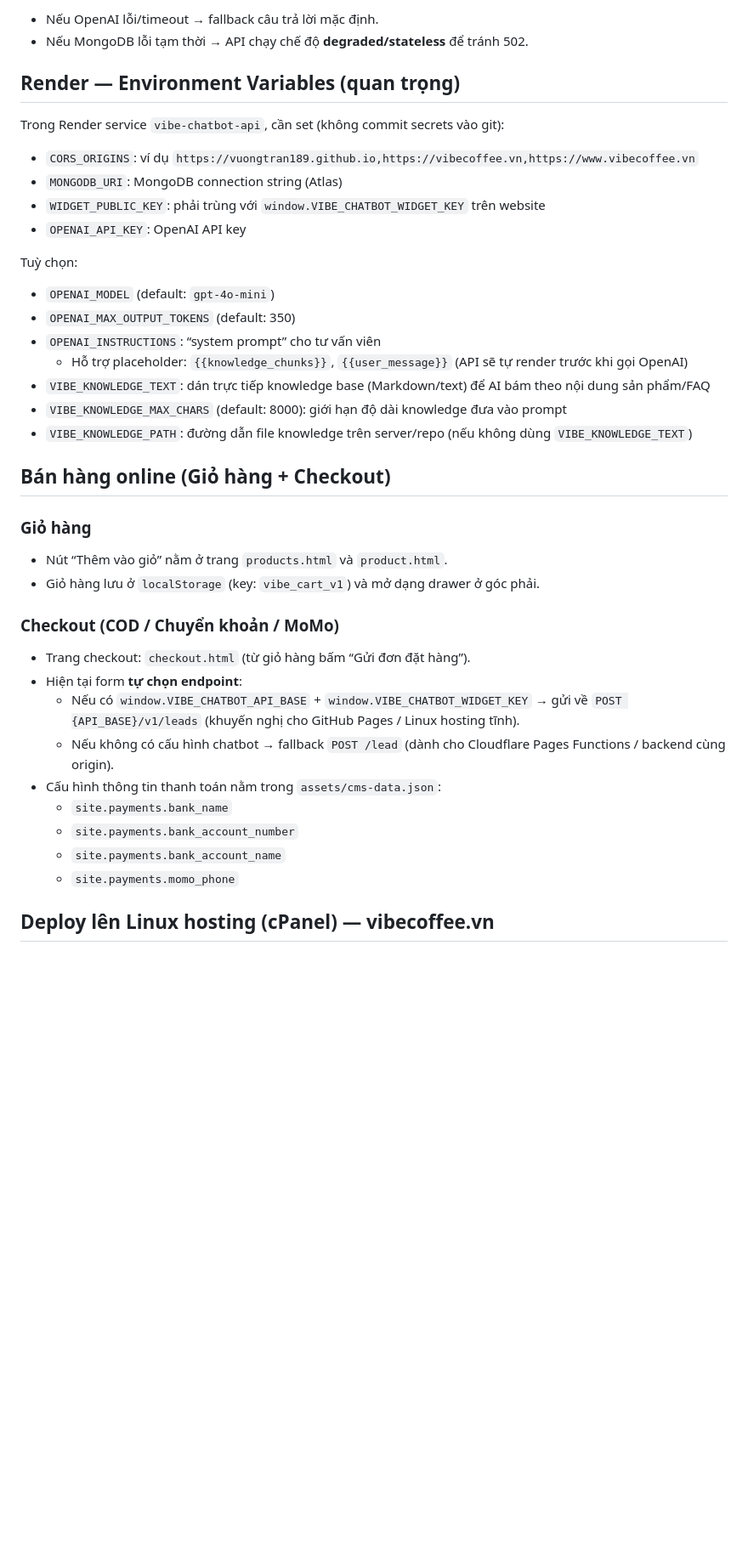
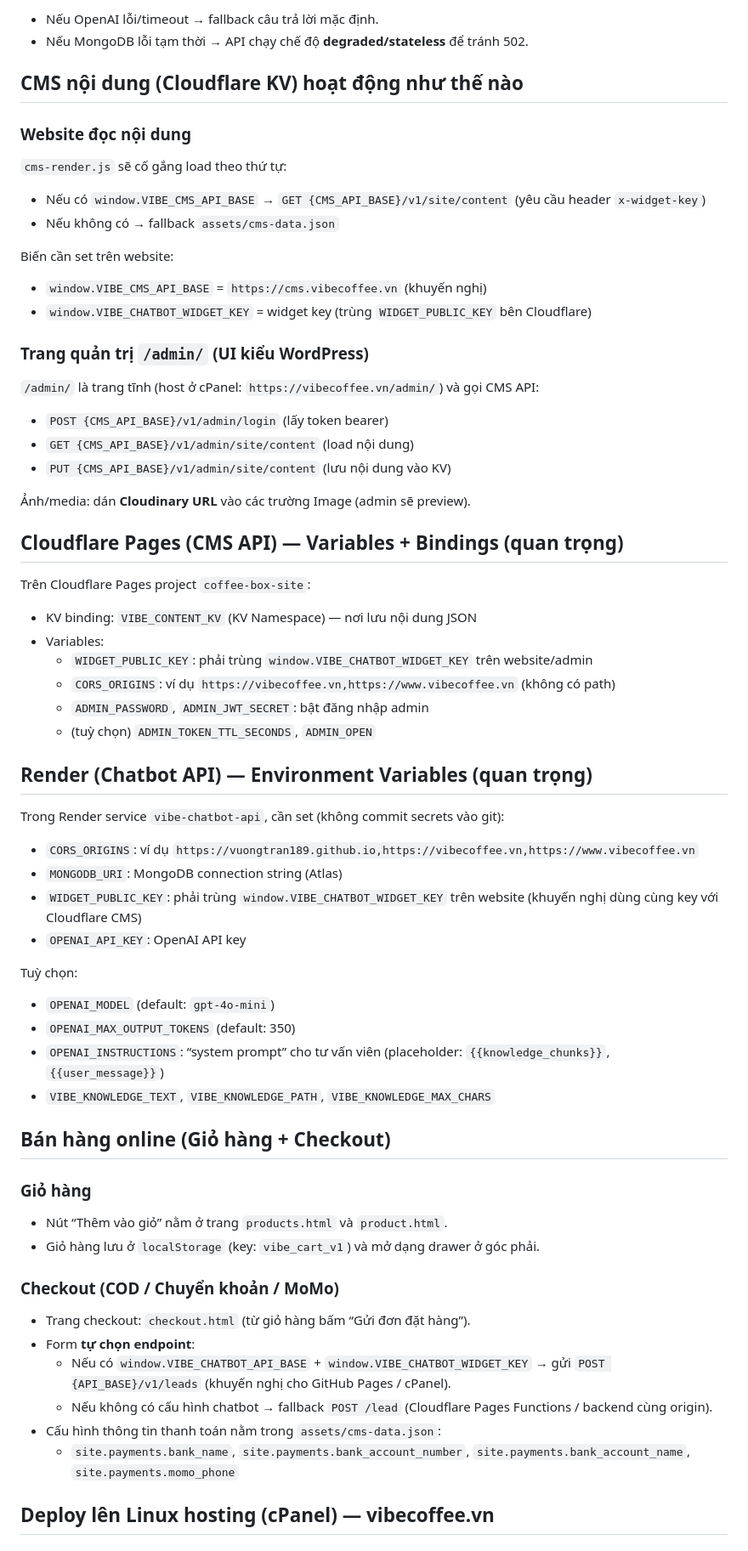
Before and after one commit to vuongtran189/coffee-box-site, a Markdown page: README.md, the part around one of its changes. Shown at 85% size. GitHub-like rendering; blank space fills up the shorter version.

```diff
--- a/README.md
+++ b/README.md
@@ -44,21 +55,45 @@ API route `/v1/chat` sẽ cố gắng gọi OpenAI Responses API nếu có `OPEN
 - Nếu OpenAI lỗi/timeout → fallback câu trả lời mặc định.
 - Nếu MongoDB lỗi tạm thời → API chạy chế độ **degraded/stateless** để tránh 502.
 
-## Render — Environment Variables (quan trọng)
+## CMS nội dung (Cloudflare KV) hoạt động như thế nào
+### Website đọc nội dung
+`cms-render.js` sẽ cố gắng load theo thứ tự:
+- Nếu có `window.VIBE_CMS_API_BASE` → `GET {CMS_API_BASE}/v1/site/content` (yêu cầu header `x-widget-key`)
+- Nếu không có → fallback `assets/cms-data.json`
+
+Biến cần set trên website:
+- `window.VIBE_CMS_API_BASE` = `https://cms.vibecoffee.vn` (khuyến nghị)
+- `window.VIBE_CHATBOT_WIDGET_KEY` = widget key (trùng `WIDGET_PUBLIC_KEY` bên Cloudflare)
+
+### Trang quản trị `/admin/` (UI kiểu WordPress)
+`/admin/` là trang tĩnh (host ở cPanel: `https://vibecoffee.vn/admin/`) và gọi CMS API:
+- `POST {CMS_API_BASE}/v1/admin/login` (lấy token bearer)
+- `GET {CMS_API_BASE}/v1/admin/site/content` (load nội dung)
+- `PUT {CMS_API_BASE}/v1/admin/site/content` (lưu nội dung vào KV)
+
+Ảnh/media: dán **Cloudinary URL** vào các trường Image (admin sẽ preview).
+
+## Cloudflare Pages (CMS API) — Variables + Bindings (quan trọng)
+Trên Cloudflare Pages project `coffee-box-site`:
+- KV binding: `VIBE_CONTENT_KV` (KV Namespace) — nơi lưu nội dung JSON
+- Variables:
+  - `WIDGET_PUBLIC_KEY`: phải trùng `window.VIBE_CHATBOT_WIDGET_KEY` trên website/admin
+  - `CORS_ORIGINS`: ví dụ `https://vibecoffee.vn,https://www.vibecoffee.vn` (không có path)
+  - `ADMIN_PASSWORD`, `ADMIN_JWT_SECRET`: bật đăng nhập admin
+  - (tuỳ chọn) `ADMIN_TOKEN_TTL_SECONDS`, `ADMIN_OPEN`
+
+## Render (Chatbot API) — Environment Variables (quan trọng)
 Trong Render service `vibe-chatbot-api`, cần set (không commit secrets vào git):
 - `CORS_ORIGINS`: ví dụ `https://vuongtran189.github.io,https://vibecoffee.vn,https://www.vibecoffee.vn`
 - `MONGODB_URI`: MongoDB connection string (Atlas)
-- `WIDGET_PUBLIC_KEY`: phải trùng với `window.VIBE_CHATBOT_WIDGET_KEY` trên website
+- `WIDGET_PUBLIC_KEY`: phải trùng `window.VIBE_CHATBOT_WIDGET_KEY` trên website (khuyến nghị dùng cùng key với Cloudflare CMS)
 - `OPENAI_API_KEY`: OpenAI API key
 
 Tuỳ chọn:
 - `OPENAI_MODEL` (default: `gpt-4o-mini`)
 - `OPENAI_MAX_OUTPUT_TOKENS` (default: 350)
-- `OPENAI_INSTRUCTIONS`: “system prompt” cho tư vấn viên
-  - Hỗ trợ placeholder: `{{knowledge_chunks}}`, `{{user_message}}` (API sẽ tự render trước khi gọi OpenAI)
-- `VIBE_KNOWLEDGE_TEXT`: dán trực tiếp knowledge base (Markdown/text) để AI bám theo nội dung sản phẩm/FAQ
-- `VIBE_KNOWLEDGE_MAX_CHARS` (default: 8000): giới hạn độ dài knowledge đưa vào prompt
-- `VIBE_KNOWLEDGE_PATH`: đường dẫn file knowledge trên server/repo (nếu không dùng `VIBE_KNOWLEDGE_TEXT`)
+- `OPENAI_INSTRUCTIONS`: “system prompt” cho tư vấn viên (placeholder: `{{knowledge_chunks}}`, `{{user_message}}`)
+- `VIBE_KNOWLEDGE_TEXT`, `VIBE_KNOWLEDGE_PATH`, `VIBE_KNOWLEDGE_MAX_CHARS`
 
 ## Bán hàng online (Giỏ hàng + Checkout)
 ### Giỏ hàng
@@ -67,14 +102,11 @@ Tuỳ chọn:
 
 ### Checkout (COD / Chuyển khoản / MoMo)
 - Trang checkout: `checkout.html` (từ giỏ hàng bấm “Gửi đơn đặt hàng”).
-- Hiện tại form **tự chọn endpoint**:
-  - Nếu có `window.VIBE_CHATBOT_API_BASE` + `window.VIBE_CHATBOT_WIDGET_KEY` → gửi về `POST {API_BASE}/v1/leads` (khuyến nghị cho GitHub Pages / Linux hosting tĩnh).
-  - Nếu không có cấu hình chatbot → fallback `POST /lead` (dành cho Cloudflare Pages Functions / backend cùng origin).
+- Form **tự chọn endpoint**:
+  - Nếu có `window.VIBE_CHATBOT_API_BASE` + `window.VIBE_CHATBOT_WIDGET_KEY` → gửi `POST {API_BASE}/v1/leads` (khuyến nghị cho GitHub Pages / cPanel).
+  - Nếu không có cấu hình chatbot → fallback `POST /lead` (Cloudflare Pages Functions / backend cùng origin).
 - Cấu hình thông tin thanh toán nằm trong `assets/cms-data.json`:
-  - `site.payments.bank_name`
-  - `site.payments.bank_account_number`
-  - `site.payments.bank_account_name`
-  - `site.payments.momo_phone`
+  - `site.payments.bank_name`, `site.payments.bank_account_number`, `site.payments.bank_account_name`, `site.payments.momo_phone`
 
 ## Deploy lên Linux hosting (cPanel) — vibecoffee.vn
 ### 1) DNS
```
Also changed, not shown: other parts of README.md (+65 -92 lines).
